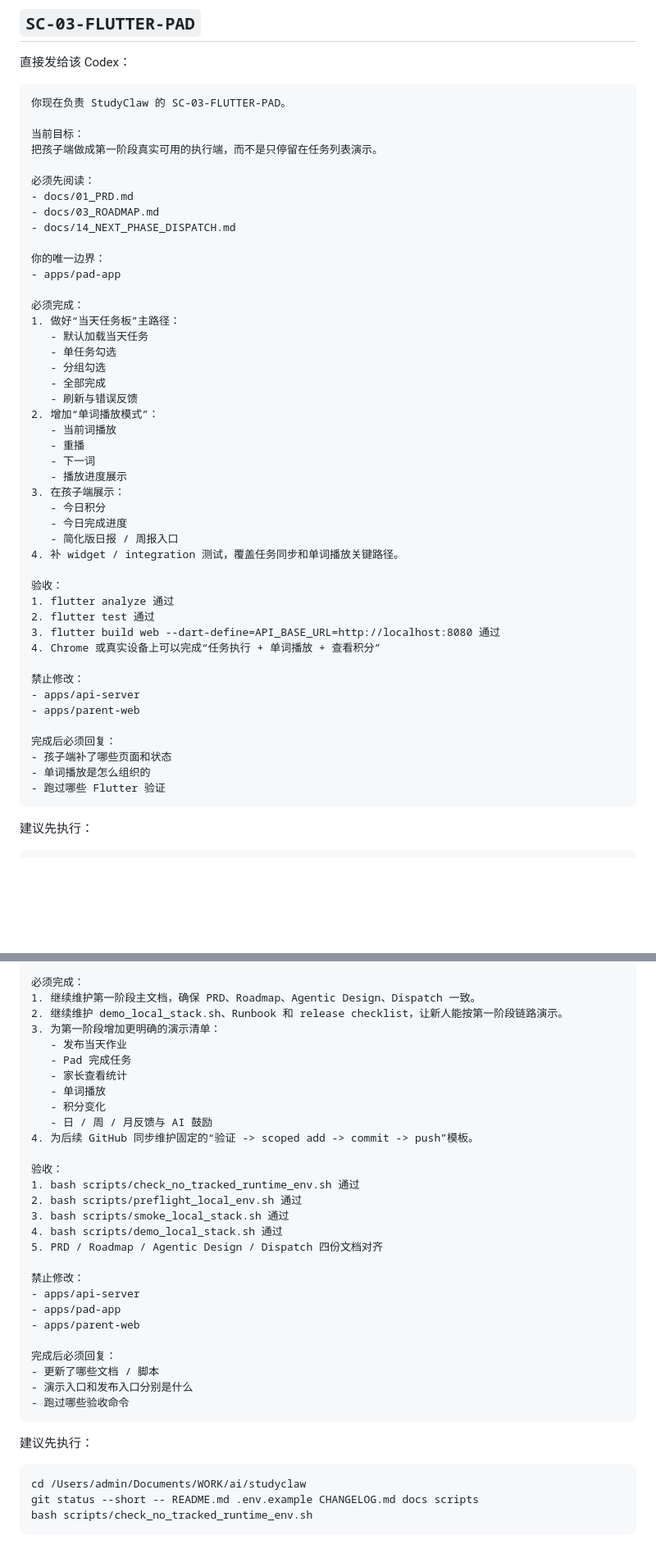
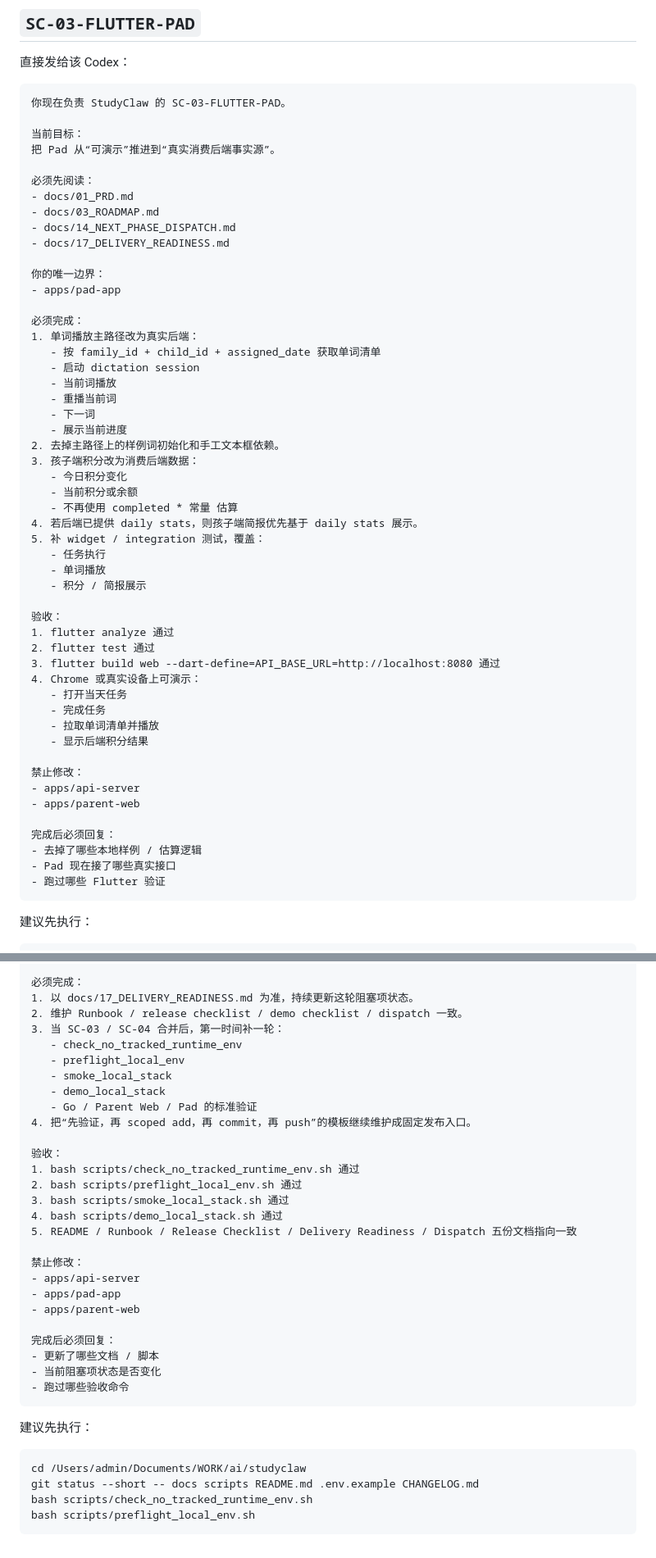
Before and after one commit to nikkofu/studyclaw, a Markdown page: docs/15_CODEX_DIRECT_DISPATCH.md, 2 parts joined by grey strips. Shown at 82% size. Rendered like a GitHub page; blank space fills up the shorter version.

````diff
--- a/docs/15_CODEX_DIRECT_DISPATCH.md
+++ b/docs/15_CODEX_DIRECT_DISPATCH.md
@@ -147,47 +161,53 @@ GOCACHE="$(pwd)/../../.cache/go-build" GOMODCACHE=/Users/admin/Documents/WORK/go
 你现在负责 StudyClaw 的 SC-03-FLUTTER-PAD。
 
 当前目标：
-把孩子端做成第一阶段真实可用的执行端，而不是只停留在任务列表演示。
+把 Pad 从“可演示”推进到“真实消费后端事实源”。
 
 必须先阅读：
 - docs/01_PRD.md
 - docs/03_ROADMAP.md
 - docs/14_NEXT_PHASE_DISPATCH.md
+- docs/17_DELIVERY_READINESS.md
 
 你的唯一边界：
 - apps/pad-app
 
 必须完成：
-1. 做好“当天任务板”主路径：
-   - 默认加载当天任务
-   - 单任务勾选
-   - 分组勾选
-   - 全部完成
-   - 刷新与错误反馈
-2. 增加“单词播放模式”：
+1. 单词播放主路径改为真实后端：
+   - 按 family_id + child_id + assigned_date 获取单词清单
+   - 启动 dictation session
    - 当前词播放
-   - 重播
+   - 重播当前词
    - 下一词
-   - 播放进度展示
-3. 在孩子端展示：
-   - 今日积分
-   - 今日完成进度
-   - 简化版日报 / 周报入口
-4. 补 widget / integration 测试，覆盖任务同步和单词播放关键路径。
+   - 展示当前进度
+2. 去掉主路径上的样例词初始化和手工文本框依赖。
+3. 孩子端积分改为消费后端数据：
+   - 今日积分变化
+   - 当前积分或余额
+   - 不再使用 completed * 常量 估算
+4. 若后端已提供 daily stats，则孩子端简报优先基于 daily stats 展示。
+5. 补 widget / integration 测试，覆盖：
+   - 任务执行
+   - 单词播放
+   - 积分 / 简报展示
 
 验收：
 1. flutter analyze 通过
 2. flutter test 通过
 3. flutter build web --dart-define=API_BASE_URL=http://localhost:8080 通过
-4. Chrome 或真实设备上可以完成“任务执行 + 单词播放 + 查看积分”
+4. Chrome 或真实设备上可演示：
+   - 打开当天任务
+   - 完成任务
+   - 拉取单词清单并播放
+   - 显示后端积分结果
 
 禁止修改：
 - apps/api-server
 - apps/parent-web
 
 完成后必须回复：
-- 孩子端补了哪些页面和状态
-- 单词播放是怎么组织的
+- 去掉了哪些本地样例 / 估算逻辑
+- Pad 现在接了哪些真实接口
 - 跑过哪些 Flutter 验证
 ```
 
@@ -292,23 +313,22 @@ npm run build
 - CHANGELOG.md
 
 必须完成：
-1. 继续维护第一阶段主文档，确保 PRD、Roadmap、Agentic Design、Dispatch 一致。
-2. 继续维护 demo_local_stack.sh、Runbook 和 release checklist，让新人能按第一阶段链路演示。
-3. 为第一阶段增加更明确的演示清单：
-   - 发布当天作业
-   - Pad 完成任务
-   - 家长查看统计
-   - 单词播放
-   - 积分变化
-   - 日 / 周 / 月反馈与 AI 鼓励
-4. 为后续 GitHub 同步维护固定的“验证 -> scoped add -> commit -> push”模板。
+1. 以 docs/17_DELIVERY_READINESS.md 为准，持续更新这轮阻塞项状态。
+2. 维护 Runbook / release checklist / demo checklist / dispatch 一致。
+3. 当 SC-03 / SC-04 合并后，第一时间补一轮：
+   - check_no_tracked_runtime_env
+   - preflight_local_env
+   - smoke_local_stack
+   - demo_local_stack
+   - Go / Parent Web / Pad 的标准验证
+4. 把“先验证，再 scoped add，再 commit，再 push”的模板继续维护成固定发布入口。
 
 验收：
 1. bash scripts/check_no_tracked_runtime_env.sh 通过
 2. bash scripts/preflight_local_env.sh 通过
 3. bash scripts/smoke_local_stack.sh 通过
 4. bash scripts/demo_local_stack.sh 通过
-5. PRD / Roadmap / Agentic Design / Dispatch 四份文档对齐
+5. README / Runbook / Release Checklist / Delivery Readiness / Dispatch 五份文档指向一致
 
 禁止修改：
 - apps/api-server
@@ -317,7 +337,7 @@ npm run build
 
 完成后必须回复：
 - 更新了哪些文档 / 脚本
-- 演示入口和发布入口分别是什么
+- 当前阻塞项状态是否变化
 - 跑过哪些验收命令
 ```
 
@@ -325,6 +345,7 @@ npm run build
 
 ```bash
 cd /Users/admin/Documents/WORK/ai/studyclaw
-git status --short -- README.md .env.example CHANGELOG.md docs scripts
+git status --short -- docs scripts README.md .env.example CHANGELOG.md
 bash scripts/check_no_tracked_runtime_env.sh
+bash scripts/preflight_local_env.sh
 ```
````
Also changed, not shown: other parts of docs/15_CODEX_DIRECT_DISPATCH.md (+82 -67 lines), docs/14_NEXT_PHASE_DISPATCH.md (+220 -226 lines).
